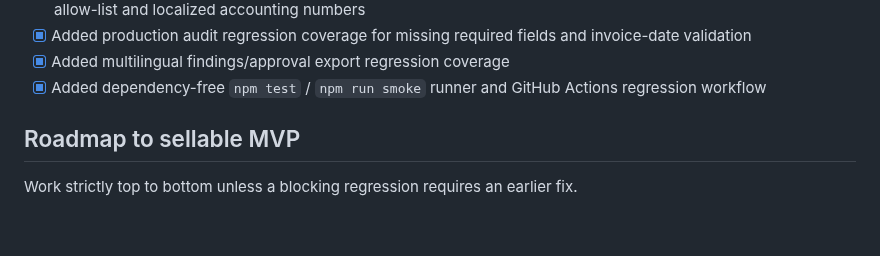
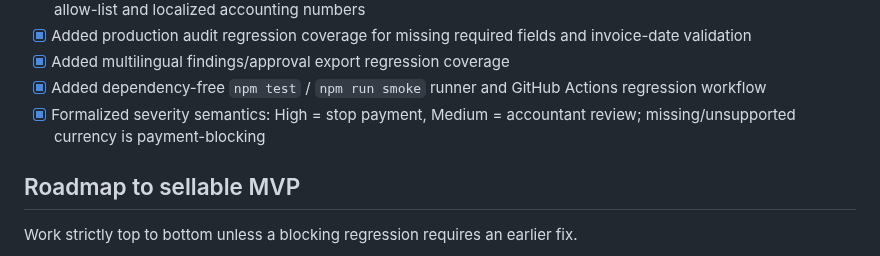
Before and after one commit to matrix12345695-afk/-, a Markdown page: STATUS.md, the part around one of its changes. Drawn GitHub-style; blank space fills up the shorter version.

Commit message:
docs: record payment-blocking severity policy

```diff
--- a/STATUS.md
+++ b/STATUS.md
@@ -46,6 +46,7 @@ InvoiceGuard is a pre-payment invoice audit tool for small businesses and bookke
 - [x] Added production audit regression coverage for missing required fields and invoice-date validation
 - [x] Added multilingual findings/approval export regression coverage
 - [x] Added dependency-free `npm test` / `npm run smoke` runner and GitHub Actions regression workflow
+- [x] Formalized severity semantics: High = stop payment, Medium = accountant review; missing/unsupported currency is payment-blocking
 
 ## Roadmap to sellable MVP
 Work strictly top to bottom unless a blocking regression requires an earlier fix.
```
Also changed, not shown: other parts of STATUS.md (+1 -1 lines).
